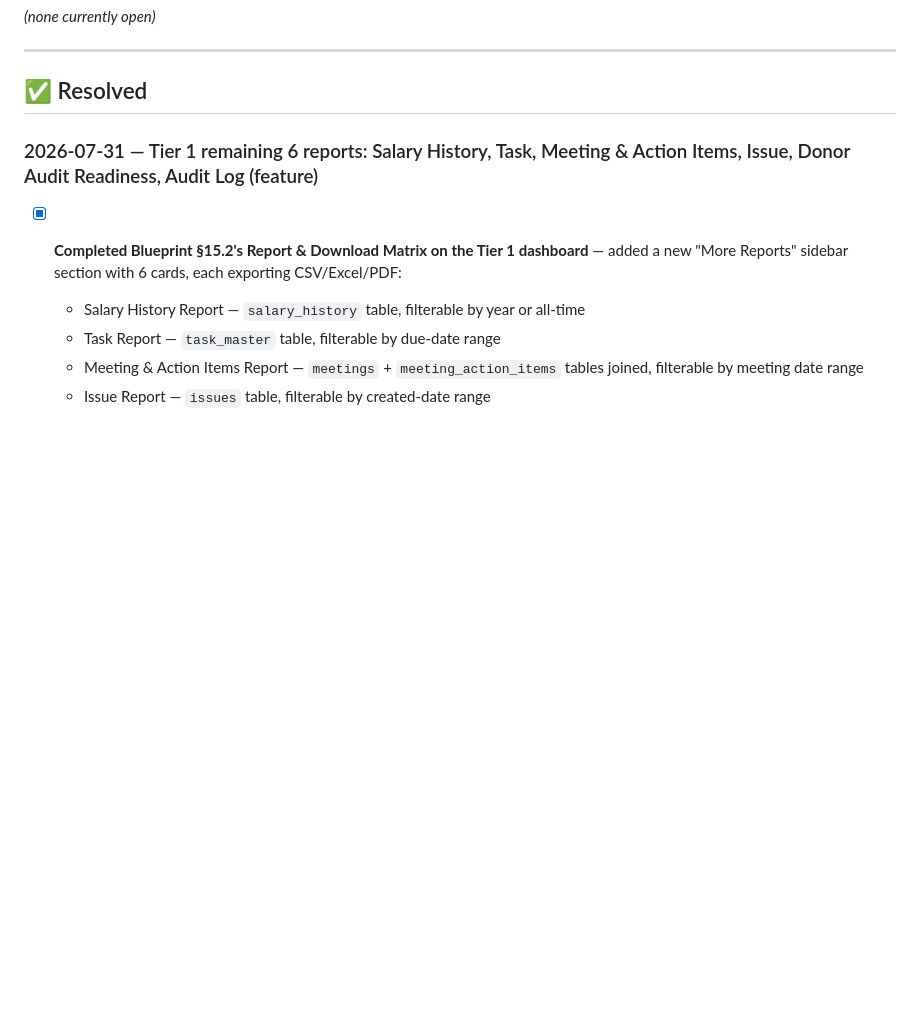
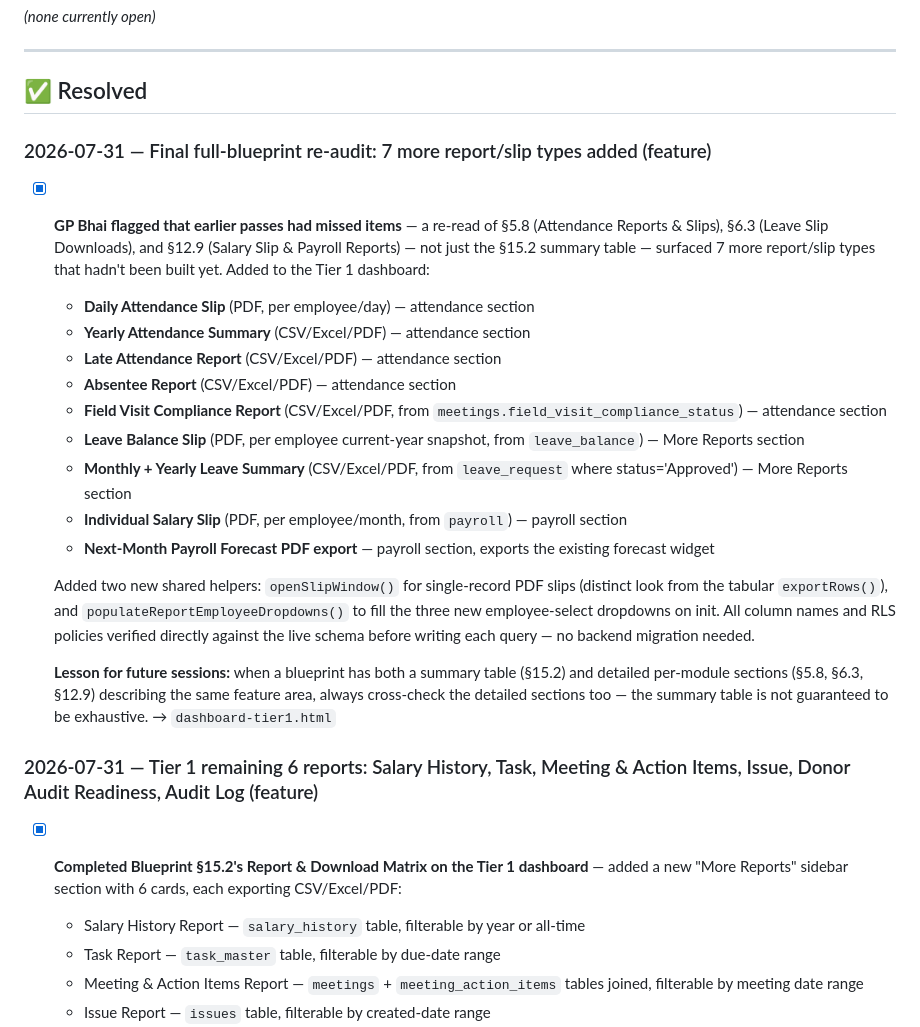
Before and after one commit to md-noore-alam/BWAPMS, a Markdown page: docs/PENDING_ISSUES.md, the part around one of its changes. GitHub-like rendering; blank space fills up the shorter version.

Commit message:
docs: log final 7 report/slip types (full blueprint re-audit) — Report Matrix now fully complete on Tier 1

```diff
--- a/docs/PENDING_ISSUES.md
+++ b/docs/PENDING_ISSUES.md
@@ -61,6 +61,24 @@
 ---
 
 ## ✅ Resolved
+
+### 2026-07-31 — Final full-blueprint re-audit: 7 more report/slip types added (feature)
+
+- [x] **GP Bhai flagged that earlier passes had missed items** — a re-read of §5.8 (Attendance Reports & Slips), §6.3 (Leave Slip Downloads), and §12.9 (Salary Slip & Payroll Reports) — not just the §15.2 summary table — surfaced 7 more report/slip types that hadn't been built yet. Added to the Tier 1 dashboard:
+  - **Daily Attendance Slip** (PDF, per employee/day) — attendance section
+  - **Yearly Attendance Summary** (CSV/Excel/PDF) — attendance section
+  - **Late Attendance Report** (CSV/Excel/PDF) — attendance section
+  - **Absentee Report** (CSV/Excel/PDF) — attendance section
+  - **Field Visit Compliance Report** (CSV/Excel/PDF, from `meetings.field_visit_compliance_status`) — attendance section
+  - **Leave Balance Slip** (PDF, per employee current-year snapshot, from `leave_balance`) — More Reports section
+  - **Monthly + Yearly Leave Summary** (CSV/Excel/PDF, from `leave_request` where status='Approved') — More Reports section
+  - **Individual Salary Slip** (PDF, per employee/month, from `payroll`) — payroll section
+  - **Next-Month Payroll Forecast PDF export** — payroll section, exports the existing forecast widget
+
+  Added two new shared helpers: `openSlipWindow()` for single-record PDF slips (distinct look from the tabular `exportRows()`), and `populateReportEmployeeDropdowns()` to fill the three new employee-select dropdowns on init. All column names and RLS policies verified directly against the live schema before writing each query — no backend migration needed.
+
+  **Lesson for future sessions:** when a blueprint has both a summary table (§15.2) and detailed per-module sections (§5.8, §6.3, §12.9) describing the same feature area, always cross-check the detailed sections too — the summary table is not guaranteed to be exhaustive.
+  → `dashboard-tier1.html`
 
 ### 2026-07-31 — Tier 1 remaining 6 reports: Salary History, Task, Meeting & Action Items, Issue, Donor Audit Readiness, Audit Log (feature)
 
```
Also changed, not shown: other parts of docs/PENDING_ISSUES.md (+1 -1 lines).
